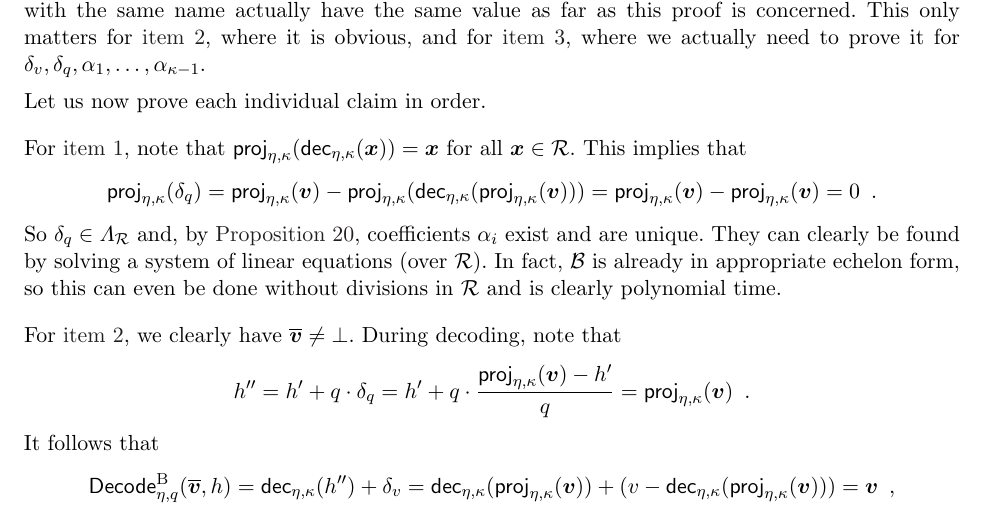
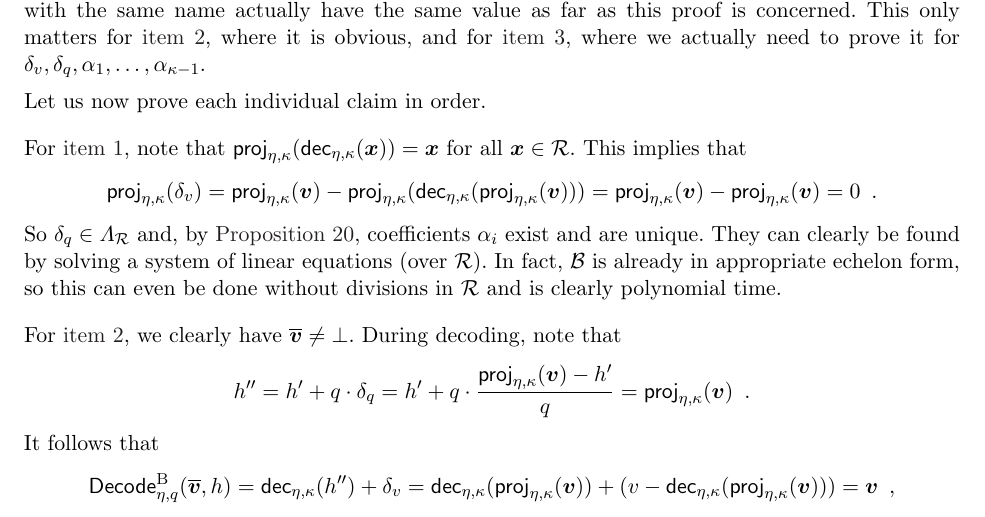
Before and after one commit to GottfriedHerold/Chipmunk, a LaTeX paper (main.tex, which reads sections/encoding.tex): part of page 22 of 47, cut so that both start at the same text. Compiled offline with pdfLaTeX.

Commit message:
Fix typo found by Mark and Nils

```diff
--- a/sections/encoding.tex
+++ b/sections/encoding.tex
@@ -208,7 +208,7 @@ Let us now prove each individual claim in order.
 \bigskip\noindent
 For \autoref{item:basis}, note that $\projring(\decompring(\vec{x})) = \vec{x}$ for all $\vec{x}\in\ring$. This implies that
 \[
- \projring(\delta_q) = \projring(\vec{v}) - \projring(\decompring(\projring(\vec{v}))) = \projring(\vec{v}) - \projring(\vec{v}) = 0\enspace.
+ \projring(\delta_v) = \projring(\vec{v}) - \projring(\decompring(\projring(\vec{v}))) = \projring(\vec{v}) - \projring(\vec{v}) = 0\enspace.
 \]
 So $\delta_q\in\latring$ and, by \autoref{prop:kernellattices}, coefficients $\alpha_i$ exist and are unique.
 They can clearly be found by solving a system of linear equations (over $\ring$).
```
